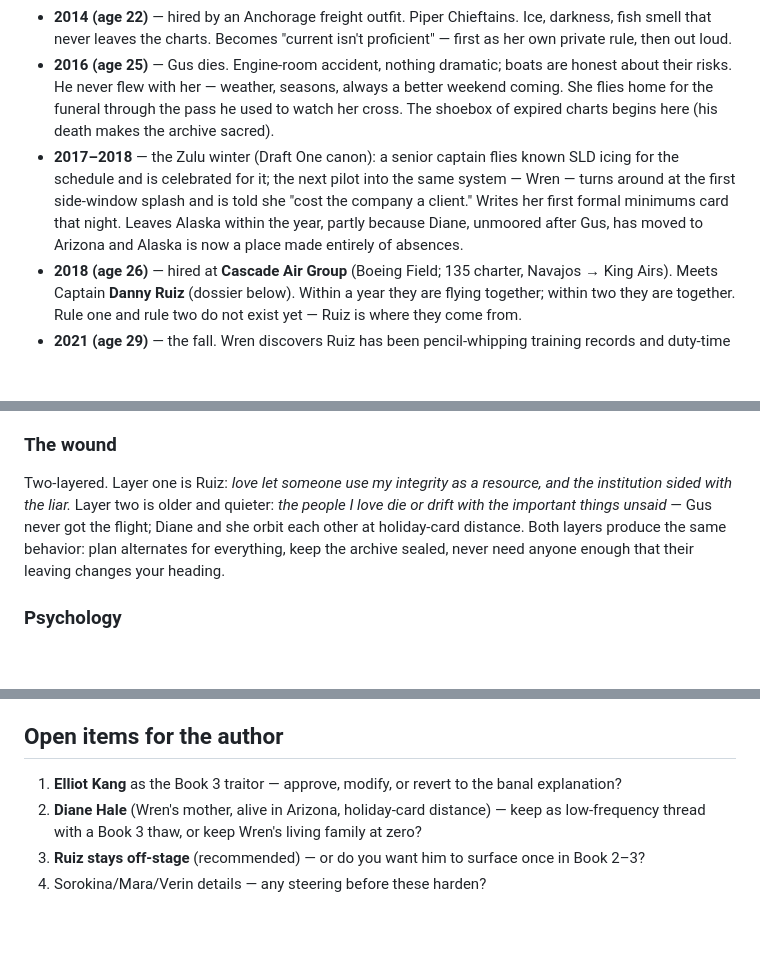
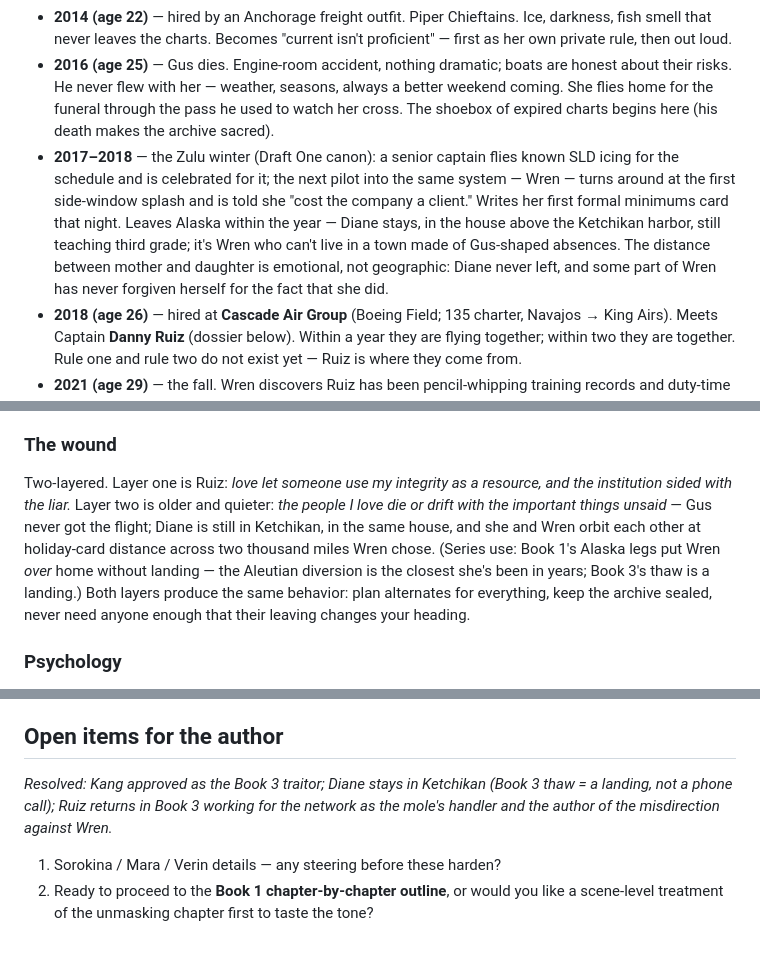
Before and after one commit to tylercasey93/IFR, a Markdown page: audiobook/CHARACTERS.md, 3 parts joined by grey strips. GitHub-like rendering; blank space fills up the shorter version.

```diff
--- a/audiobook/CHARACTERS.md
+++ b/audiobook/CHARACTERS.md
@@ -15,7 +15,7 @@
 - **2010–2013** — ratings at a windswept part-61 school in Ketchikan and later Anchorage; instructs briefly; flies right seat on floatplane tours. Develops the habit that defines her: written personal minimums, reviewed monthly, initialed.
 - **2014 (age 22)** — hired by an Anchorage freight outfit. Piper Chieftains. Ice, darkness, fish smell that never leaves the charts. Becomes "current isn't proficient" — first as her own private rule, then out loud.
 - **2016 (age 25)** — Gus dies. Engine-room accident, nothing dramatic; boats are honest about their risks. He never flew with her — weather, seasons, always a better weekend coming. She flies home for the funeral through the pass he used to watch her cross. The shoebox of expired charts begins here (his death makes the archive sacred).
-- **2017–2018** — the Zulu winter (Draft One canon): a senior captain flies known SLD icing for the schedule and is celebrated for it; the next pilot into the same system — Wren — turns around at the first side-window splash and is told she "cost the company a client." Writes her first formal minimums card that night. Leaves Alaska within the year, partly because Diane, unmoored after Gus, has moved to Arizona and Alaska is now a place made entirely of absences.
+- **2017–2018** — the Zulu winter (Draft One canon): a senior captain flies known SLD icing for the schedule and is celebrated for it; the next pilot into the same system — Wren — turns around at the first side-window splash and is told she "cost the company a client." Writes her first formal minimums card that night. Leaves Alaska within the year — Diane stays, in the house above the Ketchikan harbor, still teaching third grade; it's Wren who can't live in a town made of Gus-shaped absences. The distance between mother and daughter is emotional, not geographic: Diane never left, and some part of Wren has never forgiven herself for the fact that she did.
 - **2018 (age 26)** — hired at **Cascade Air Group** (Boeing Field; 135 charter, Navajos → King Airs). Meets Captain **Danny Ruiz** (dossier below). Within a year they are flying together; within two they are together. Rule one and rule two do not exist yet — Ruiz is where they come from.
 - **2021 (age 29)** — the fall. Wren discovers Ruiz has been pencil-whipping training records and duty-time logs across the operation — including some with her name on them. She reports it internally, then to the FSDO when internal dies quietly. Cascade needs its golden captain; the story gets rewritten: *difficult, emotional, a problem hire with a grudge*. Colleagues who know better — Jax Calloway among them — say nothing. She is "let go for cause"; Ruiz gets a tail-number transfer and a promotion arc. Two years of consulting-gig wilderness follow. The industry's version of her is the only version in circulation.
 - **2023 (age 31)** — **Dale Voss**, administering a 135 check for a tiny operator she's contracting for, watches her fly, reads the Cascade file *sideways*, and makes one phone call. **Marcus Griffin** hires her without asking a single question about Cascade. She has been Meridian's captain — and its de facto standards department — ever since.
@@ -23,7 +23,7 @@
 - **2026 (age 34)** — Book 1 opens. Three years of rebuilt reputation, guarded by design, running the safest small flight department in the Pacific Northwest.
 
 ### The wound
-Two-layered. Layer one is Ruiz: *love let someone use my integrity as a resource, and the institution sided with the liar.* Layer two is older and quieter: *the people I love die or drift with the important things unsaid* — Gus never got the flight; Diane and she orbit each other at holiday-card distance. Both layers produce the same behavior: plan alternates for everything, keep the archive sealed, never need anyone enough that their leaving changes your heading.
+Two-layered. Layer one is Ruiz: *love let someone use my integrity as a resource, and the institution sided with the liar.* Layer two is older and quieter: *the people I love die or drift with the important things unsaid* — Gus never got the flight; Diane is still in Ketchikan, in the same house, and she and Wren orbit each other at holiday-card distance across two thousand miles Wren chose. (Series use: Book 1's Alaska legs put Wren *over* home without landing — the Aleutian diversion is the closest she's been in years; Book 3's thaw is a landing.) Both layers produce the same behavior: plan alternates for everything, keep the archive sealed, never need anyone enough that their leaving changes your heading.
 
 ### Psychology
 - **Wants:** a flawless operation; a life with no exposure; to never again be in a story someone else gets to tell.
@@ -207,7 +226,7 @@ Pacific Corporate fleet captain; was in the Cascade crew room and said nothing (
 
 ## Open items for the author
 
-1. **Elliot Kang** as the Book 3 traitor — approve, modify, or revert to the banal explanation?
-2. **Diane Hale** (Wren's mother, alive in Arizona, holiday-card distance) — keep as low-frequency thread with a Book 3 thaw, or keep Wren's living family at zero?
-3. **Ruiz stays off-stage** (recommended) — or do you want him to surface once in Book 2–3?
-4. Sorokina/Mara/Verin details — any steering before these harden?
+*Resolved: Kang approved as the Book 3 traitor; Diane stays in Ketchikan (Book 3 thaw = a landing, not a phone call); Ruiz returns in Book 3 working for the network as the mole's handler and the author of the misdirection against Wren.*
+
+1. Sorokina / Mara / Verin details — any steering before these harden?
+2. Ready to proceed to the **Book 1 chapter-by-chapter outline**, or would you like a scene-level treatment of the unmasking chapter first to taste the tone?
```
Also changed, not shown: other parts of audiobook/CHARACTERS.md (+23 -4 lines), audiobook/SERIES-BIBLE.md (+10 -4 lines).
